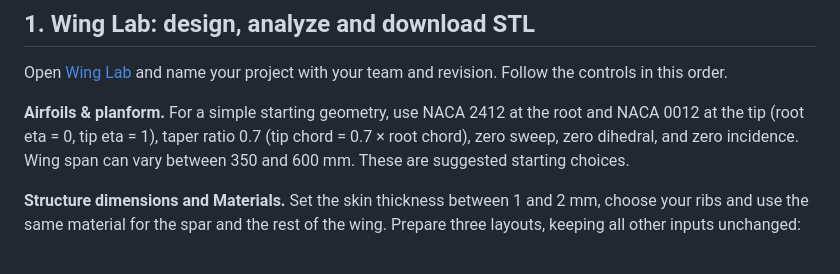
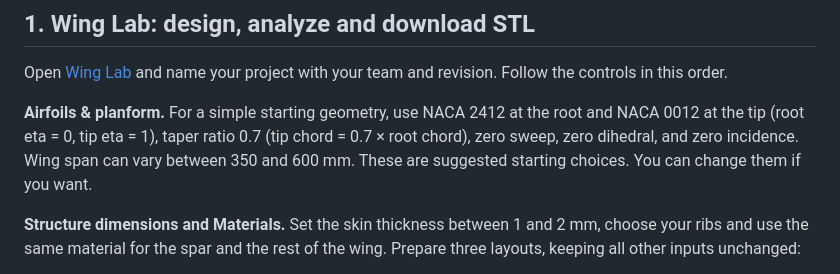
Before and after one commit to Ehsan-Roohi/Aerospace-Structures, a Markdown page: PROJECT.md, the part around the change. Rendered like a GitHub page.

```diff
--- a/PROJECT.md
+++ b/PROJECT.md
@@ -9,7 +9,7 @@ MIE 446 Aerospace Structures | Project guide
 ## 1. Wing Lab: design, analyze and download STL
 Open [Wing Lab](https://ehsan-roohi.github.io/Aerospace-Structures/wing-lab.html#wing) and name your project with your team and revision. Follow the controls in this order.
 
-**Airfoils & planform.** For a simple starting geometry, use NACA 2412 at the root and NACA 0012 at the tip (root eta = 0, tip eta = 1), taper ratio 0.7 (tip chord = 0.7 × root chord), zero sweep, zero dihedral, and zero incidence. Wing span can vary between 350 and 600 mm. These are suggested starting choices.
+**Airfoils & planform.** For a simple starting geometry, use NACA 2412 at the root and NACA 0012 at the tip (root eta = 0, tip eta = 1), taper ratio 0.7 (tip chord = 0.7 × root chord), zero sweep, zero dihedral, and zero incidence. Wing span can vary between 350 and 600 mm. These are suggested starting choices. You can change them if you want.
 
 **Structure dimensions and Materials.** Set the skin thickness between 1 and 2 mm, choose your ribs and use the same material for the spar and the rest of the wing. Prepare three layouts, keeping all other inputs unchanged:
 
```
